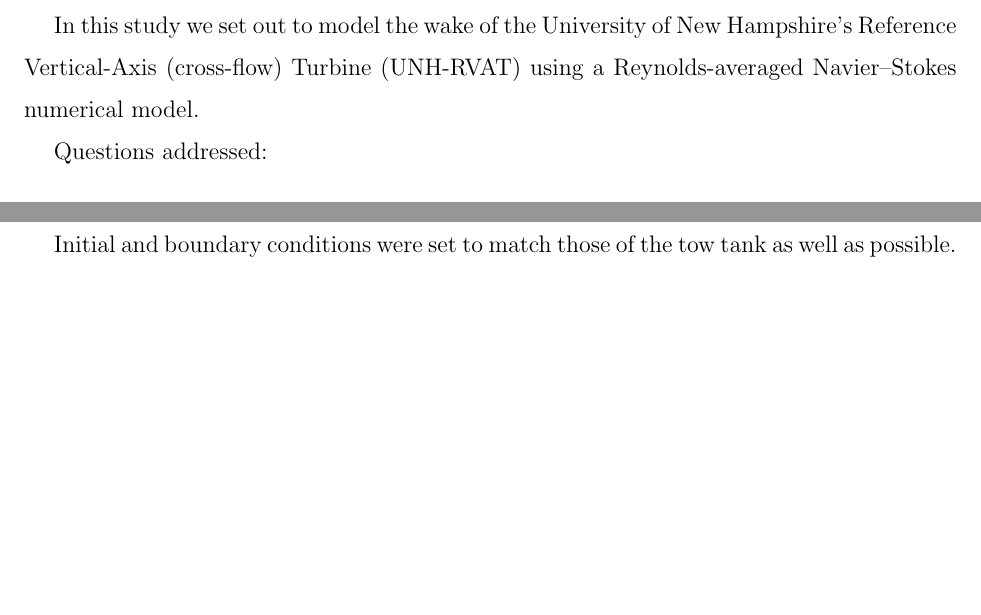
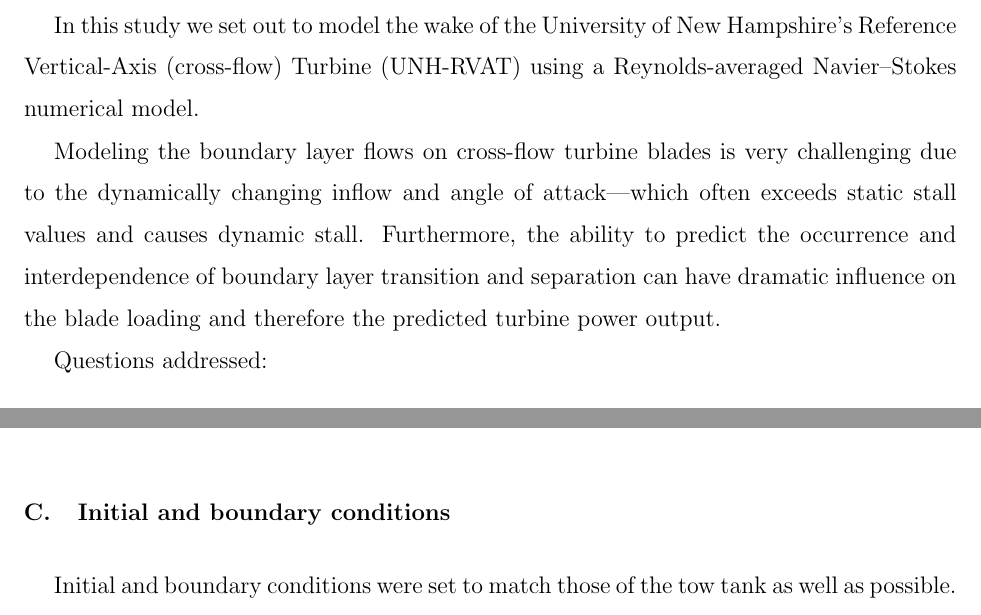
Before and after one commit to petebachant/CFT-wake-modeling-paper, a LaTeX paper (paper.tex): two parts of pages 2 and 4 of 5, joined at a grey line, cut so that both start at the same text, the shorter picture padded with empty space. Compiled offline with pdfLaTeX.

Commit message:
Write about the modeling challenge

```diff
--- a/paper.tex
+++ b/paper.tex
@@ -77,6 +77,13 @@
 In this study we set out to model the wake of the University of New Hampshire's
 Reference Vertical-Axis (cross-flow) Turbine (UNH-RVAT) using a
 Reynolds-averaged Navier--Stokes numerical model.
+
+Modeling the boundary layer flows on cross-flow turbine blades is very
+challenging due to the dynamically changing inflow and angle of attack---which
+often exceeds static stall values and causes dynamic stall. Furthermore, the
+ability to predict the occurrence and interdependence of boundary layer
+transition and separation can have dramatic influence on the blade loading and
+therefore the predicted turbine power output.
 
 Questions addressed:
 
```
